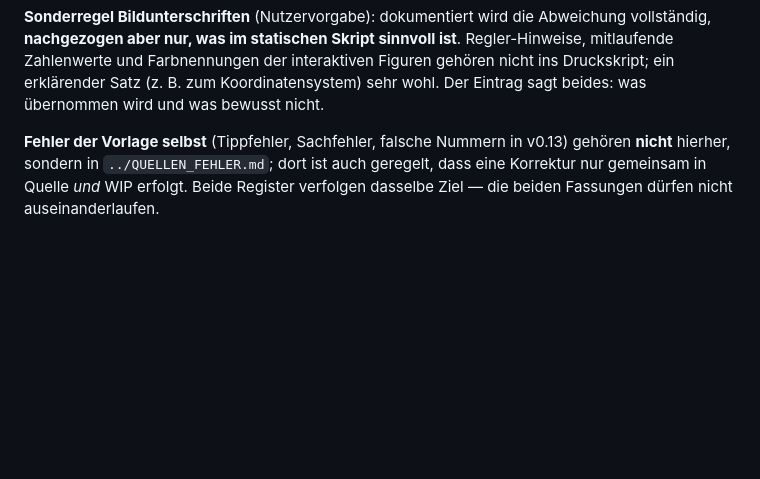
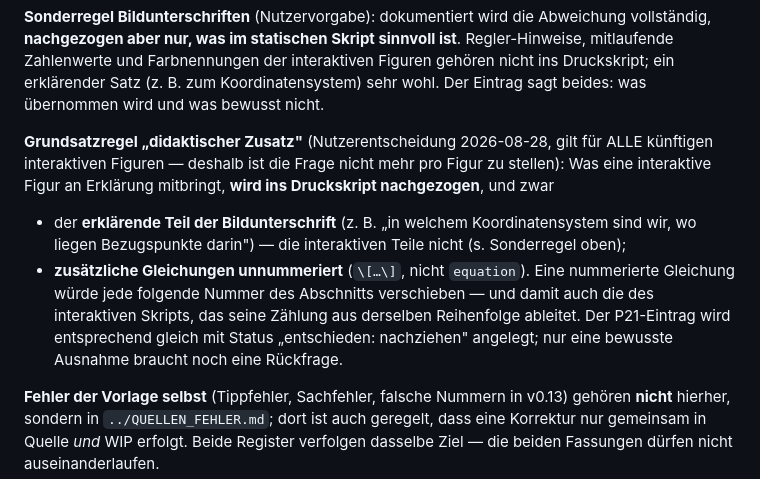
Before and after one commit to ceffertzfhac/interaktives-skript, a Markdown page: InteraktivesSkript_WIP/chapters/CLAUDE.md, the part around the change. Drawn GitHub-style; blank space fills up the shorter version.

```diff
--- a/InteraktivesSkript_WIP/chapters/CLAUDE.md
+++ b/InteraktivesSkript_WIP/chapters/CLAUDE.md
@@ -78,6 +78,20 @@ sinnvoll ist**. Regler-Hinweise, mitlaufende Zahlenwerte und Farbnennungen der
 interaktiven Figuren gehören nicht ins Druckskript; ein erklärender Satz (z. B.
 zum Koordinatensystem) sehr wohl. Der Eintrag sagt beides: was übernommen wird
 und was bewusst nicht.
+
+**Grundsatzregel „didaktischer Zusatz"** (Nutzerentscheidung 2026-08-28, gilt
+für ALLE künftigen interaktiven Figuren — deshalb ist die Frage nicht mehr pro
+Figur zu stellen): Was eine interaktive Figur an Erklärung mitbringt, **wird ins
+Druckskript nachgezogen**, und zwar
+- der **erklärende Teil der Bildunterschrift** (z. B. „in welchem
+  Koordinatensystem sind wir, wo liegen Bezugspunkte darin") — die interaktiven
+  Teile nicht (s. Sonderregel oben);
+- **zusätzliche Gleichungen unnummeriert** (`\[…\]`, nicht `equation`). Eine
+  nummerierte Gleichung würde jede folgende Nummer des Abschnitts verschieben —
+  und damit auch die des interaktiven Skripts, das seine Zählung aus derselben
+  Reihenfolge ableitet.
+Der P21-Eintrag wird entsprechend gleich mit Status „entschieden: nachziehen"
+angelegt; nur eine bewusste Ausnahme braucht noch eine Rückfrage.
 
 **Fehler der Vorlage selbst** (Tippfehler, Sachfehler, falsche Nummern in v0.13)
 gehören **nicht** hierher, sondern in `../QUELLEN_FEHLER.md`; dort ist auch
```
Also changed, not shown: BACKLOG.md (+1 -1 lines), backlog/P21-statisches-skript-nachziehen.md (+81 -56 lines).
